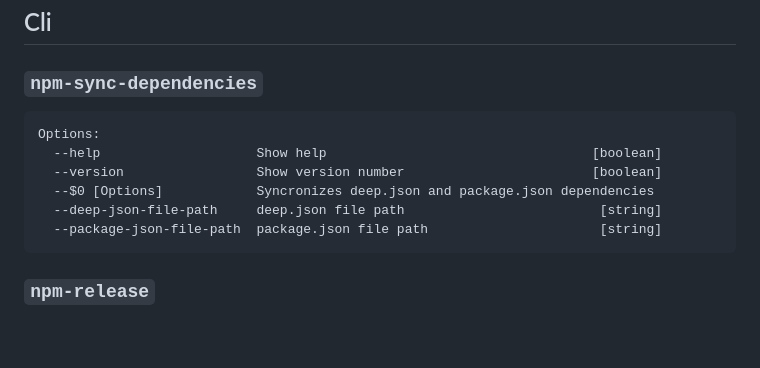
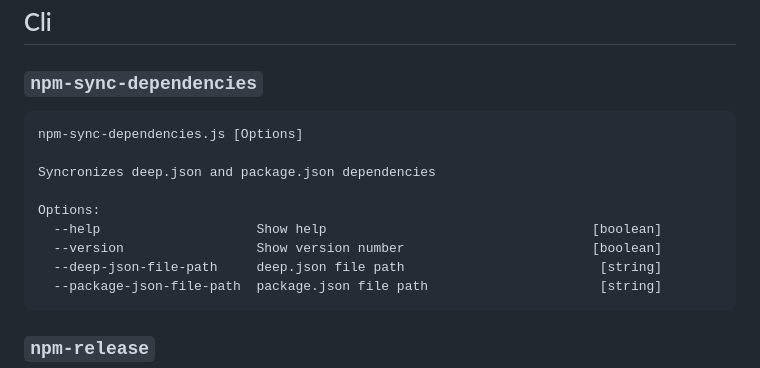
Before and after one commit to deep-foundation/npm-automation, a Markdown page: README.md, the part around the change. Drawn GitHub-style; blank space fills up the shorter version.

Commit message:
docs: update README.md

````diff
--- a/README.md
+++ b/README.md
@@ -16,10 +16,13 @@ See [Documentation] for examples and API
 
 ### `npm-sync-dependencies`
 ```
+npm-sync-dependencies.js [Options]
+
+Syncronizes deep.json and package.json dependencies
+
 Options:
   --help                    Show help                                  [boolean]
   --version                 Show version number                        [boolean]
-  --$0 [Options]            Syncronizes deep.json and package.json dependencies
   --deep-json-file-path     deep.json file path                         [string]
   --package-json-file-path  package.json file path                      [string]
 ```
````
